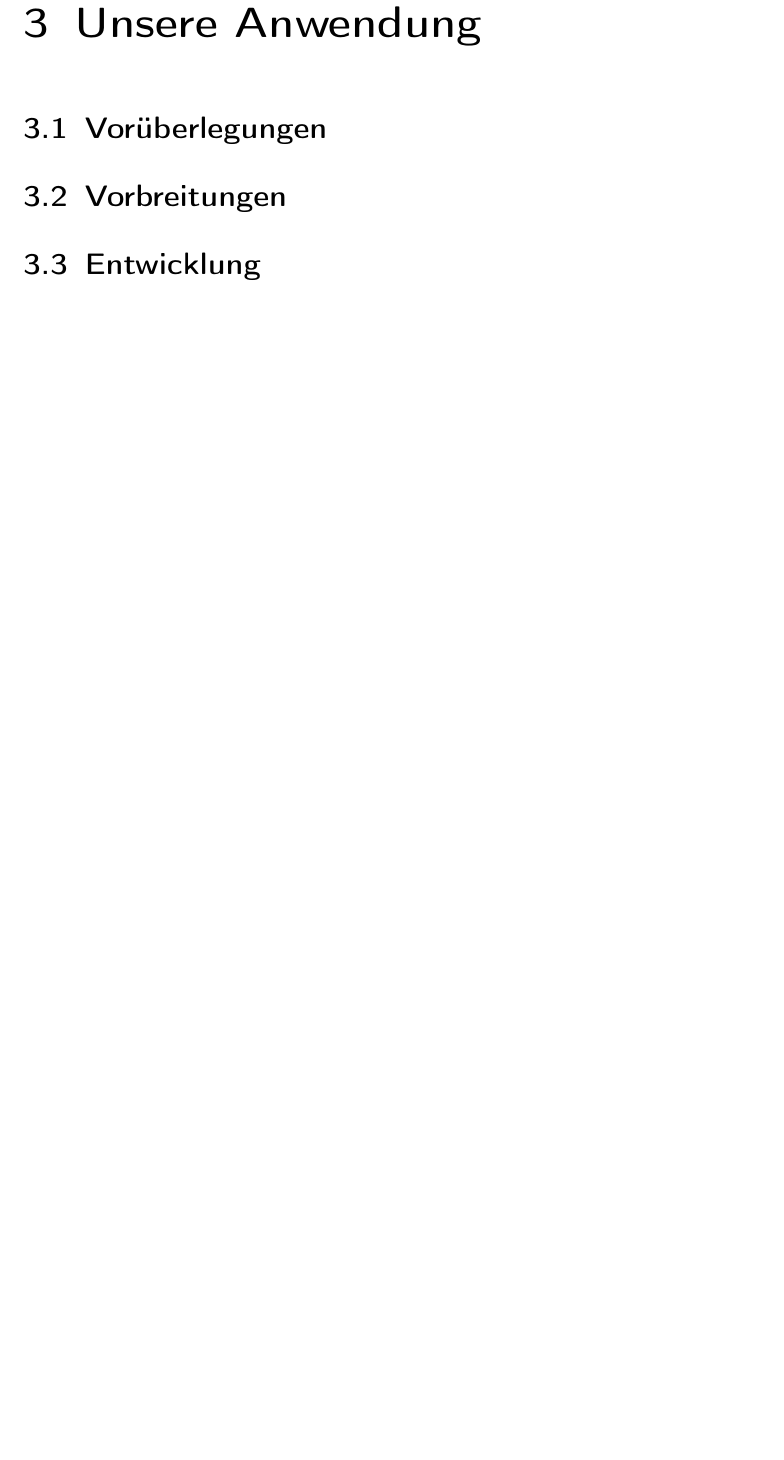
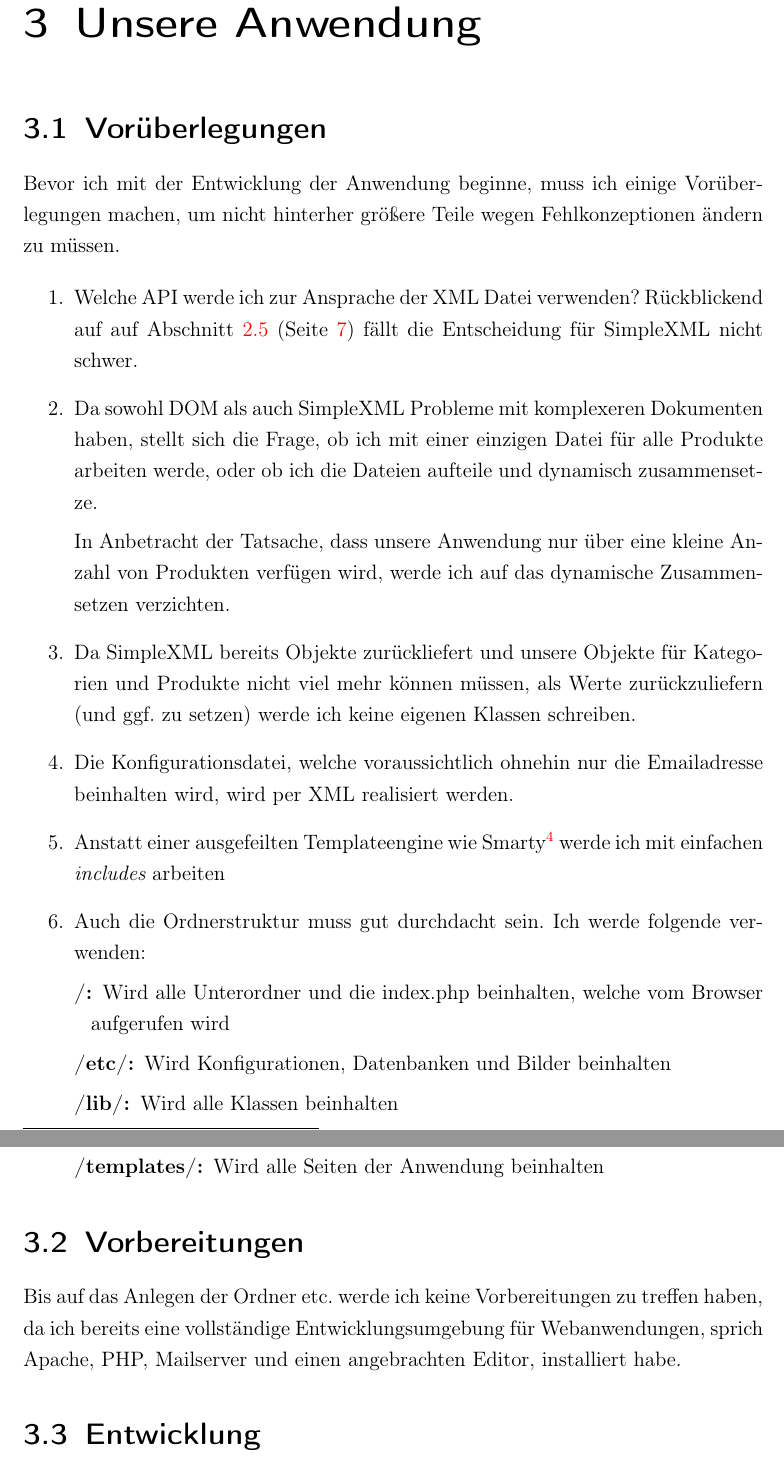
Before and after one commit to dominikh/facharbeit, a LaTeX document (index.tex, which reads application.tex): part of page 9 of 13 before the commit and two parts of pages 9 and 10 of 14 after it, the two joined at a grey line, cut so that both start at the same text, the shorter picture padded with empty space. Compiled offline with pdfLaTeX; an older LaTeX class or package is replaced by its successor.

Commit message:
wrote our plans for the application

```diff
--- a/application.tex
+++ b/application.tex
@@ -1,7 +1,52 @@
 \chapter{Unsere Anwendung}
 \section{Vorüberlegungen}
-\section{Vorbreitungen}
+Bevor ich mit der Entwicklung der Anwendung beginne, muss ich einige
+Vorüberlegungen machen, um nicht hinterher größere Teile wegen
+Fehlkonzeptionen ändern zu müssen.
+
+\begin{enumerate}
+   \item Welche API werde ich zur Ansprache der XML Datei verwenden?
+  Rückblickend auf auf Abschnitt \ref{xml-php} (Seite \pageref{xml-php})
+  fällt die Entscheidung für SimpleXML nicht schwer.
+
+   \item Da sowohl DOM als auch SimpleXML Probleme mit komplexeren Dokumenten
+  haben, stellt sich die Frage, ob ich mit einer einzigen Datei für alle Produkte
+  arbeiten werde, oder ob ich die Dateien aufteile und dynamisch zusammensetze.
+
+  In Anbetracht der Tatsache, dass unsere Anwendung nur über eine kleine
+  Anzahl von Produkten verfügen wird, werde ich auf das dynamische Zusammensetzen
+  verzichten.
+   \item Da SimpleXML bereits Objekte zurückliefert und unsere Objekte für Kategorien
+  und Produkte nicht viel mehr können müssen, als Werte zurückzuliefern (und ggf. zu setzen)
+  werde ich keine eigenen Klassen schreiben.
+
+   \item Die Konfigurationsdatei, welche voraussichtlich ohnehin nur die Emailadresse
+  beinhalten wird, wird per XML realisiert werden.
+
+   \item Anstatt einer ausgefeilten Templateengine wie Smarty\footnote{http://www.smarty.net/} werde ich mit
+  einfachen {\em includes} arbeiten
+
+   \item Auch die Ordnerstruktur muss gut durchdacht sein. Ich werde folgende verwenden:
+  \begin{VarDescription}{}
+     \item[/] Wird  alle Unterordner und die index.php beinhalten, welche
+    vom Browser aufgerufen wird
+
+     \item[/etc/] Wird Konfigurationen, Datenbanken und Bilder
+    beinhalten
+
+     \item[/lib/] Wird alle Klassen beinhalten
+
+     \item[/templates/] Wird alle Seiten der Anwendung beinhalten
+  \end{VarDescription}
+\end{enumerate}
+\section{Vorbereitungen}
+Bis auf das Anlegen der Ordner etc. werde ich keine Vorbereitungen zu
+treffen haben, da ich bereits eine vollständige Entwicklungsumgebung
+für Webanwendungen, sprich Apache, PHP, Mailserver und einen
+angebrachten Editor, installiert habe.
+
 \section{Entwicklung}
+
 %%% Local Variables:
 %%% mode: latex
 %%% TeX-master: "index"
```
